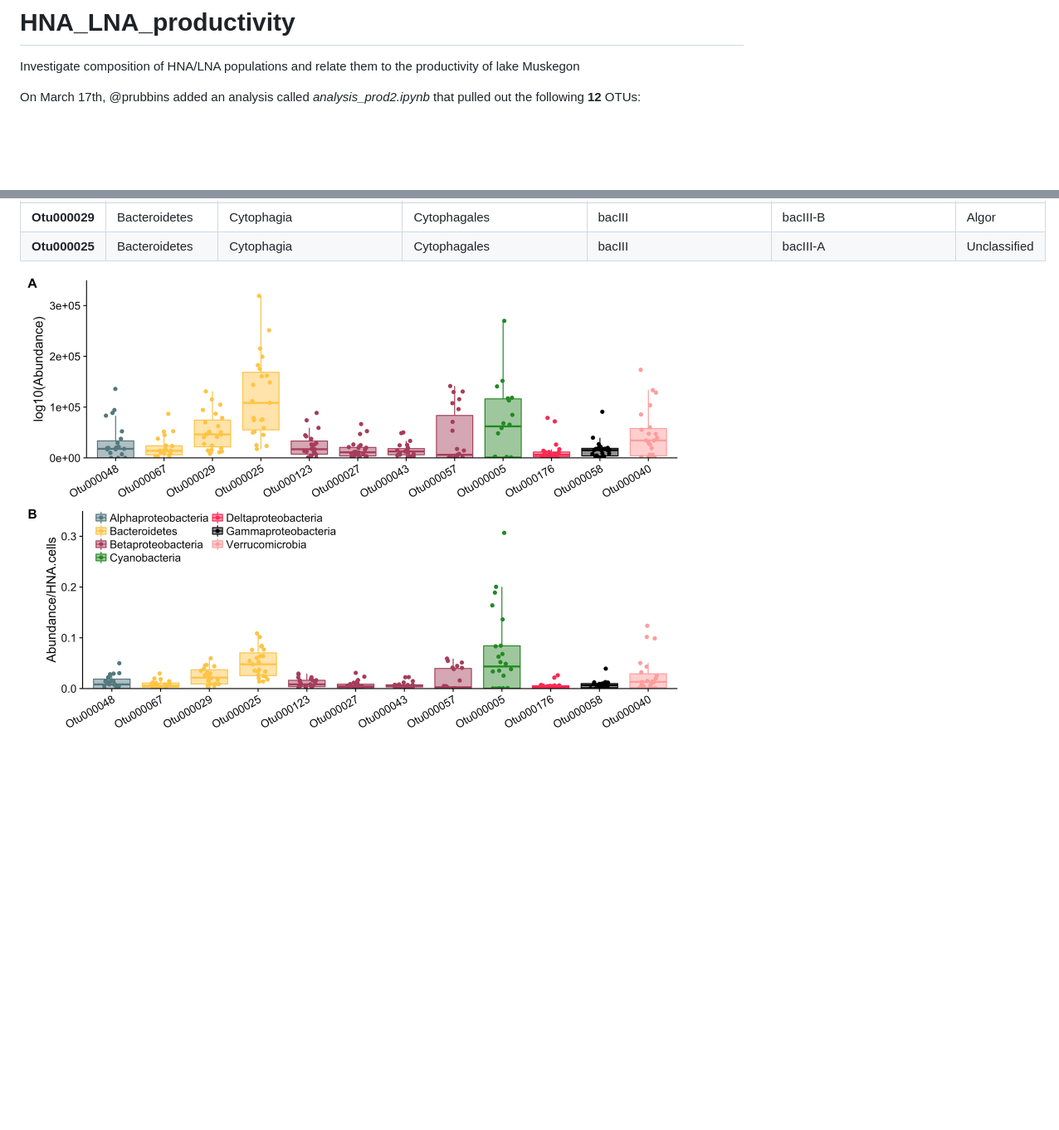
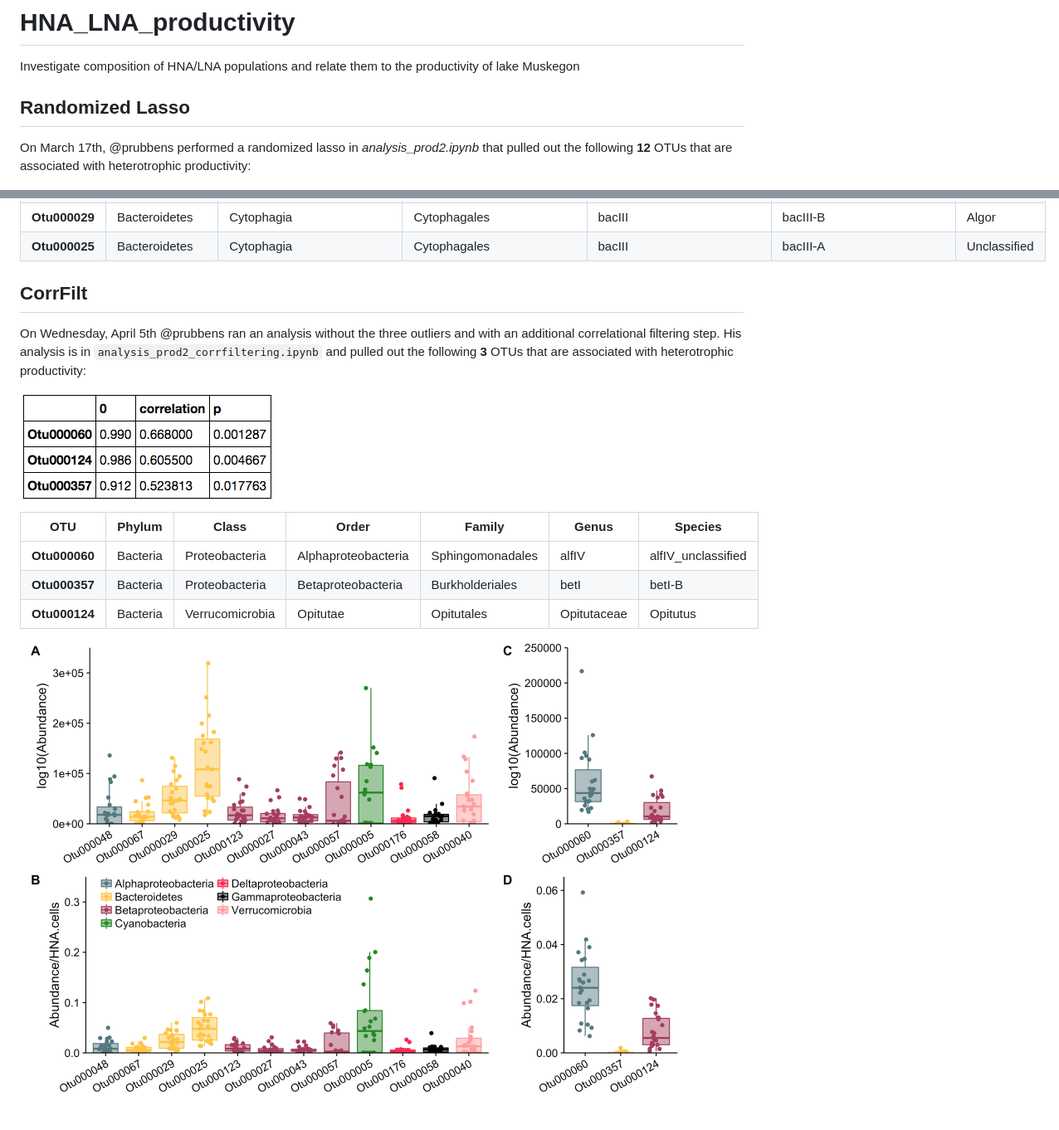
Before and after one commit to rprops/HNA_LNA_productivity, a Markdown page: README.md, 2 parts joined by grey strips. Shown at 83% size. Rendered like a GitHub page; pictures changed too: OTU_abundance_plot.jpeg (deleted), OTU_abundance_plot_corrfilt.jpeg (added), three-OTUs.png (added); blank space fills up the shorter version.

Commit message:
added abundance plot +taxonomy of the three new OTUs that @prubbens pulled out with his corrfilt analysis

```diff
--- a/README.md
+++ b/README.md
@@ -2,7 +2,9 @@
 Investigate composition of HNA/LNA populations and relate them to the productivity of lake Muskegon
 
 
-On March 17th, @prubbins added an analysis called *analysis_prod2.ipynb* that pulled out the following **12** OTUs:
+## Randomized Lasso
+
+On March 17th, @prubbens performed a randomized lasso in *analysis_prod2.ipynb* that pulled out the following **12** OTUs that are associated with heterotrophic productivity:
 
 ![](HNA-Prod-OTUs.png)
 
@@ -26,4 +28,20 @@ OTU   | Phylum | Class | Order | Family  |  Genus  | Species  |
 **Otu000025** | Bacteroidetes | Cytophagia | Cytophagales | bacIII | bacIII-A | Unclassified |
 
 
-![](OTU_abundance_plot.jpeg)
+
+
+
+## CorrFilt
+
+On Wednesday, April 5th @prubbens ran an analysis without the three outliers and with an additional correlational filtering step.  His analysis is in `analysis_prod2_corrfiltering.ipynb` and pulled out the following **3** OTUs that are associated with heterotrophic productivity:
+
+![](three-OTUs.png)
+
+
+OTU   | Phylum | Class | Order | Family  |  Genus  | Species  |
+------------- | ------------- | ------------- |------------- |------------- |------------- |------------- |
+**Otu000060** | Bacteria | Proteobacteria | Alphaproteobacteria | Sphingomonadales | alfIV | alfIV_unclassified | Unclassified |
+**Otu000357** | Bacteria | Proteobacteria | Betaproteobacteria | Burkholderiales | betI | betI-B | Rhodo  |
+**Otu000124** | Bacteria | Verrucomicrobia | Opitutae | Opitutales | Opitutaceae | Opitutus | Unclassified |
+
+![](OTU_abundance_plot_corrfilt.jpeg)
```
Also changed, not shown: 2 other files.
